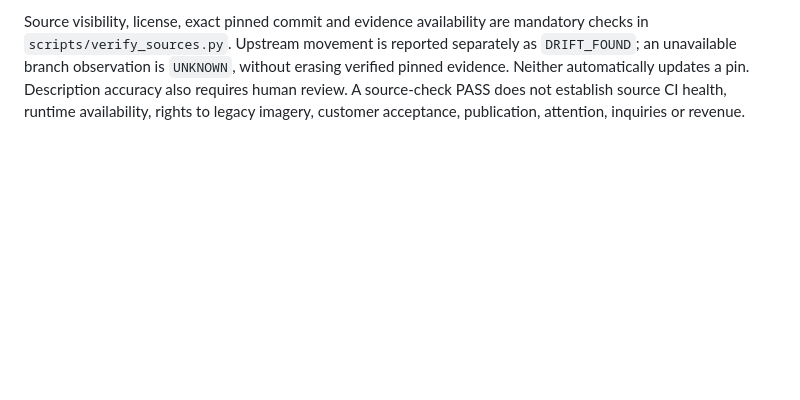
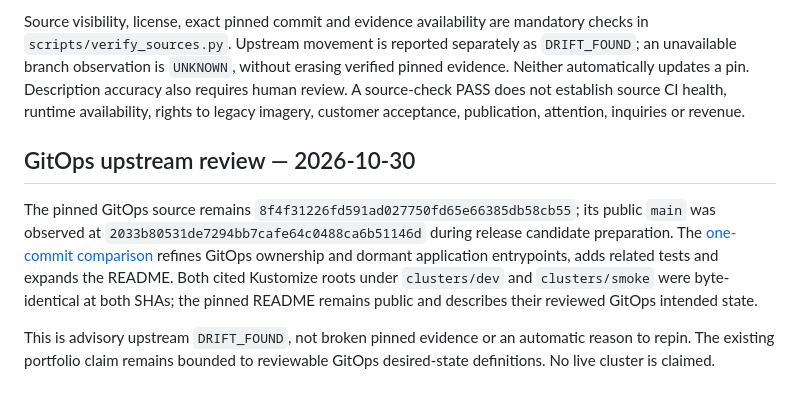
Before and after one commit to justgithubaccount/justgithubaccount, a Markdown page: docs/public-source-review.md, the part around the change. Drawn GitHub-style; blank space fills up the shorter version.

Commit message:
docs(profile): record approved candidate boundary and GitOps drift review

```diff
--- a/docs/public-source-review.md
+++ b/docs/public-source-review.md
@@ -64,3 +64,18 @@ without erasing verified pinned evidence. Neither automatically updates a pin.
 Description accuracy also requires human review. A source-check PASS does not
 establish source CI health, runtime availability, rights to legacy imagery,
 customer acceptance, publication, attention, inquiries or revenue.
+
+## GitOps upstream review — 2026-10-30
+
+The pinned GitOps source remains
+`8f4f31226fd591ad027750fd65e66385db58cb55`; its public `main` was
+observed at `2033b80531de7294bb7cafe64c0488ca6b51146d` during release
+candidate preparation. The [one-commit comparison](https://github.com/justgithubaccount/app-poly-gitops-k8s/compare/8f4f31226fd591ad027750fd65e66385db58cb55...2033b80531de7294bb7cafe64c0488ca6b51146d)
+refines GitOps ownership and dormant application entrypoints, adds related
+tests and expands the README. Both cited Kustomize roots under `clusters/dev`
+and `clusters/smoke` were byte-identical at both SHAs; the pinned README remains
+public and describes their reviewed GitOps intended state.
+
+This is advisory upstream `DRIFT_FOUND`, not broken pinned evidence or an
+automatic reason to repin. The existing portfolio claim remains bounded to
+reviewable GitOps desired-state definitions. No live cluster is claimed.
```
Also changed, not shown: docs/generator.md (+13 -8 lines).
